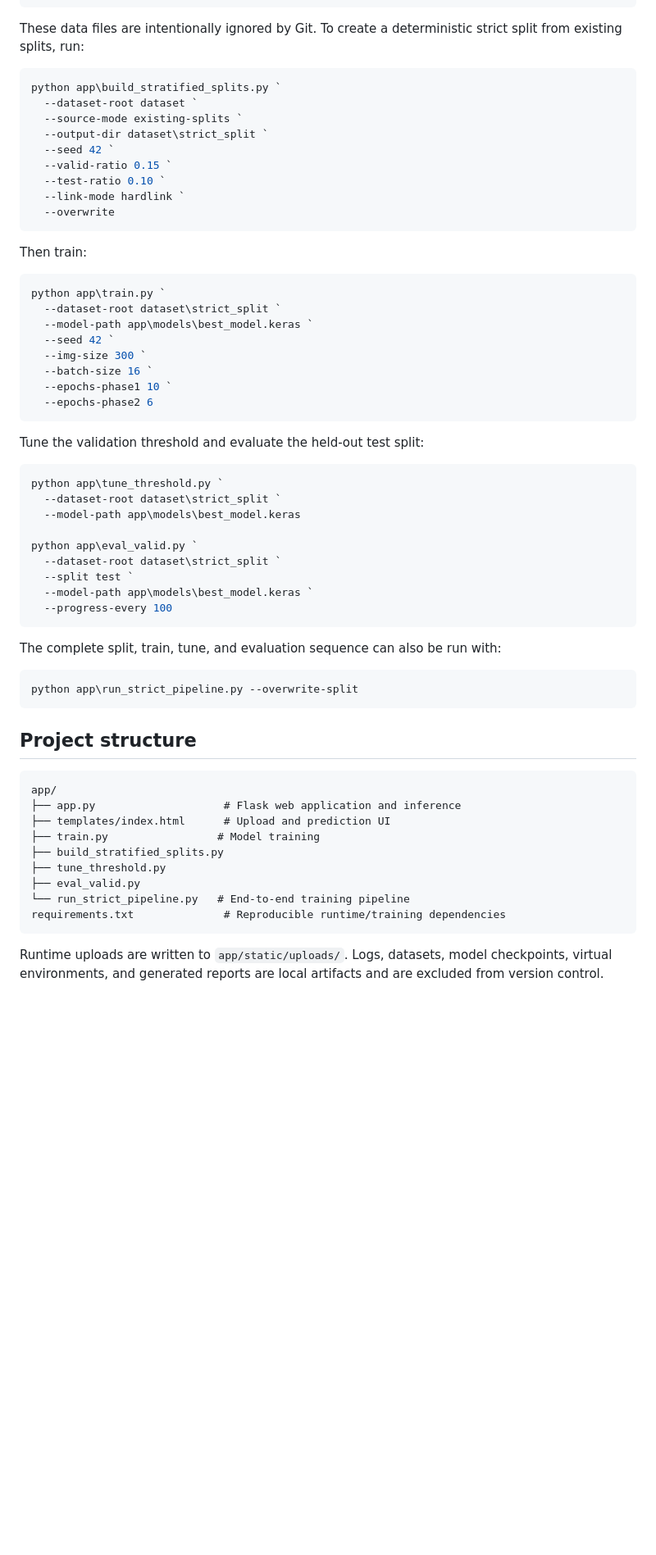
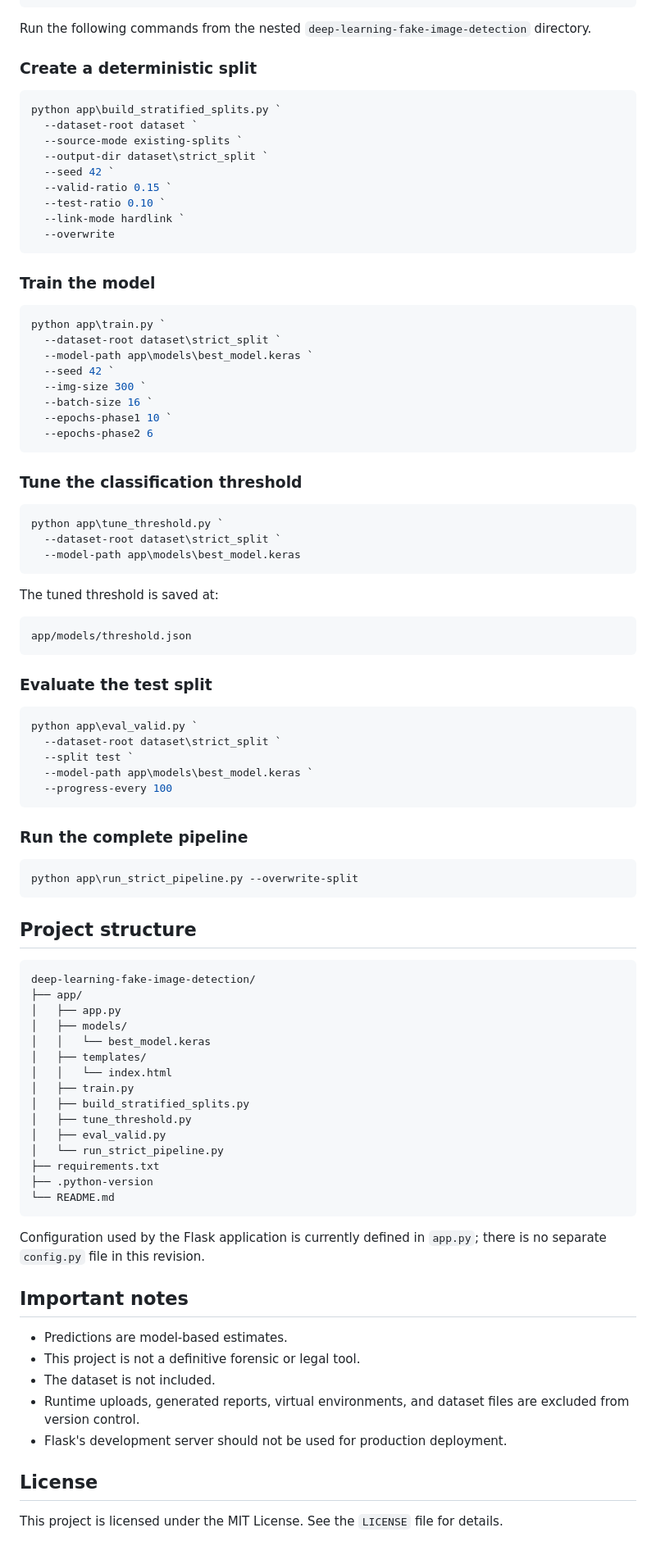
Before and after one commit to Pakaganeshguru24/deep-learning-fake-image-detection, a Markdown page: README.md, the part around one of its changes. Shown at 82% size. Drawn GitHub-style; blank space fills up the shorter version.

````diff
--- a/README.md
+++ b/README.md
@@ -56,8 +90,10 @@ dataset/
     └── real/
 ```
 
-These data files are intentionally ignored by Git. To create a deterministic
-strict split from existing splits, run:
+Run the following commands from the nested
+`deep-learning-fake-image-detection` directory.
+
+### Create a deterministic split
 
 ```powershell
 python app\build_stratified_splits.py `
@@ -71,7 +107,7 @@ python app\build_stratified_splits.py `
   --overwrite
 ```
 
-Then train:
+### Train the model
 
 ```powershell
 python app\train.py `
@@ -84,13 +120,23 @@ python app\train.py `
   --epochs-phase2 6
 ```
 
-Tune the validation threshold and evaluate the held-out test split:
+### Tune the classification threshold
 
 ```powershell
 python app\tune_threshold.py `
   --dataset-root dataset\strict_split `
   --model-path app\models\best_model.keras
+```
 
+The tuned threshold is saved at:
+
+```text
+app/models/threshold.json
+```
+
+### Evaluate the test split
+
+```powershell
 python app\eval_valid.py `
   --dataset-root dataset\strict_split `
   --split test `
@@ -98,7 +144,7 @@ python app\eval_valid.py `
   --progress-every 100
 ```
 
-The complete split, train, tune, and evaluation sequence can also be run with:
+### Run the complete pipeline
 
 ```powershell
 python app\run_strict_pipeline.py --overwrite-split
@@ -107,17 +153,36 @@ python app\run_strict_pipeline.py --overwrite-split
 ## Project structure
 
 ```text
-app/
-├── app.py                    # Flask web application and inference
-├── templates/index.html      # Upload and prediction UI
-├── train.py                 # Model training
-├── build_stratified_splits.py
-├── tune_threshold.py
-├── eval_valid.py
-└── run_strict_pipeline.py   # End-to-end training pipeline
-requirements.txt              # Reproducible runtime/training dependencies
+deep-learning-fake-image-detection/
+├── app/
+│   ├── app.py
+│   ├── models/
+│   │   └── best_model.keras
+│   ├── templates/
+│   │   └── index.html
+│   ├── train.py
+│   ├── build_stratified_splits.py
+│   ├── tune_threshold.py
+│   ├── eval_valid.py
+│   └── run_strict_pipeline.py
+├── requirements.txt
+├── .python-version
+└── README.md
 ```
 
-Runtime uploads are written to `app/static/uploads/`. Logs, datasets, model
-checkpoints, virtual environments, and generated reports are local artifacts
-and are excluded from version control.
+Configuration used by the Flask application is currently defined in
+`app.py`; there is no separate `config.py` file in this revision.
+
+## Important notes
+
+- Predictions are model-based estimates.
+- This project is not a definitive forensic or legal tool.
+- The dataset is not included.
+- Runtime uploads, generated reports, virtual environments, and dataset files
+  are excluded from version control.
+- Flask's development server should not be used for production deployment.
+
+## License
+
+This project is licensed under the MIT License. See the `LICENSE` file for
+details.
````
Also changed, not shown: other parts of README.md (+62 -28 lines).
